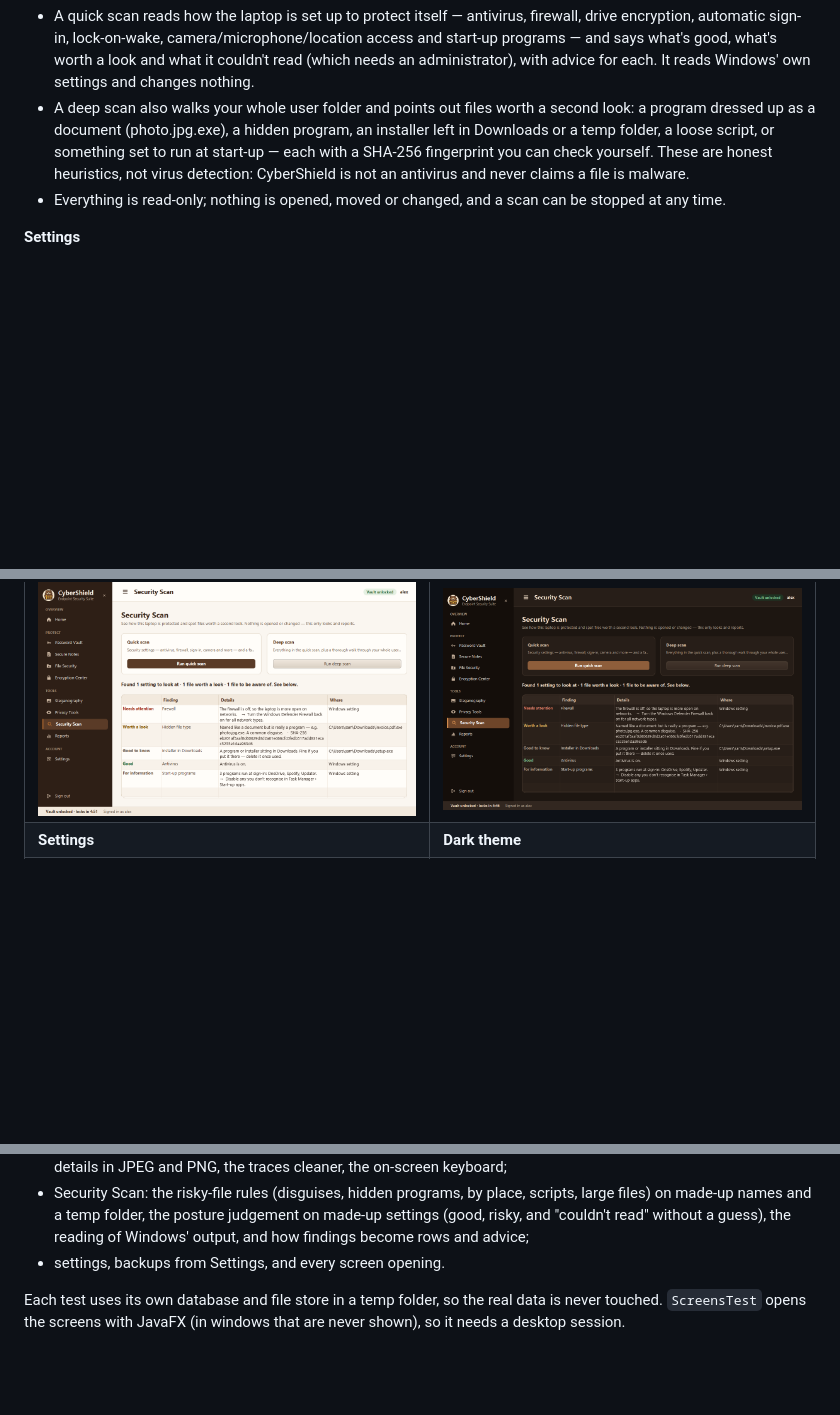
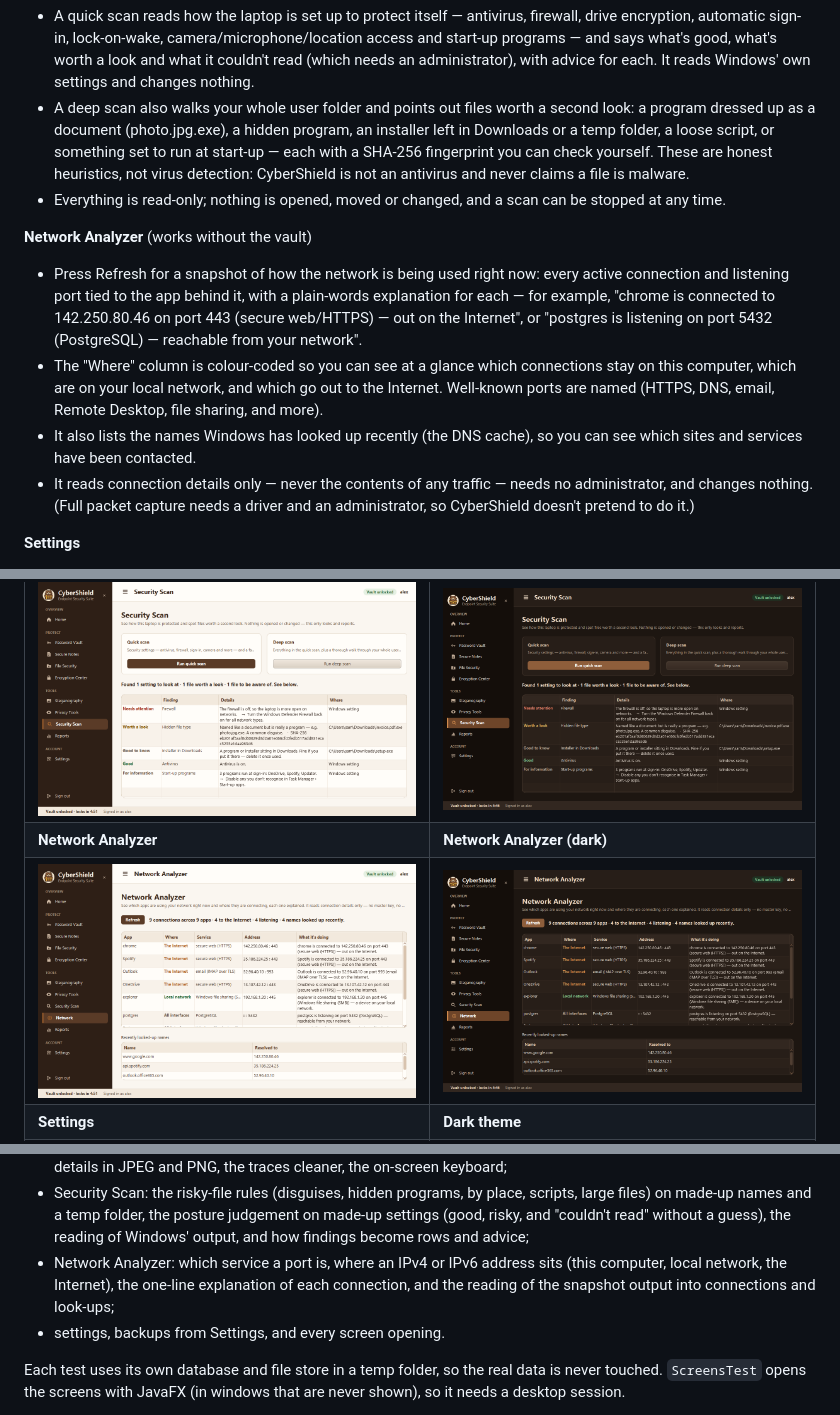
Before and after one commit to SHAIKIMRAN01/CyberShield-Endpoint-Security-Suite, a Markdown page: README.md, 3 parts joined by grey strips. Rendered like a GitHub page; pictures changed too: docs/screenshots/dark-network-analyzer.png (added), docs/screenshots/network-analyzer.png (added); blank space fills up the shorter version.

```diff
--- a/README.md
+++ b/README.md
@@ -71,6 +71,12 @@ A Windows desktop app that keeps passwords and files private on a shared PC. Eve
 - A deep scan also walks your whole user folder and points out files worth a second look: a program dressed up as a document (photo.jpg.exe), a hidden program, an installer left in Downloads or a temp folder, a loose script, or something set to run at start-up — each with a SHA-256 fingerprint you can check yourself. These are honest heuristics, not virus detection: CyberShield is not an antivirus and never claims a file is malware.
 - Everything is read-only; nothing is opened, moved or changed, and a scan can be stopped at any time.
 
+**Network Analyzer** (works without the vault)
+- Press Refresh for a snapshot of how the network is being used right now: every active connection and listening port tied to the app behind it, with a plain-words explanation for each — for example, "chrome is connected to 142.250.80.46 on port 443 (secure web/HTTPS) — out on the Internet", or "postgres is listening on port 5432 (PostgreSQL) — reachable from your network".
+- The "Where" column is colour-coded so you can see at a glance which connections stay on this computer, which are on your local network, and which go out to the Internet. Well-known ports are named (HTTPS, DNS, email, Remote Desktop, file sharing, and more).
+- It also lists the names Windows has looked up recently (the DNS cache), so you can see which sites and services have been contacted.
+- It reads connection details only — never the contents of any traffic — needs no administrator, and changes nothing. (Full packet capture needs a driver and an administrator, so CyberShield doesn't pretend to do it.)
+
 **Settings**
 - Light or dark theme, per account. It changes at once, and the sign-in screen shows the theme the last account used.
 - Auto-lock minutes and clipboard clear time, per account.
@@ -91,6 +97,8 @@ A Windows desktop app that keeps passwords and files private on a shared PC. Eve
 | ![Steganography](docs/screenshots/steganography.png) | ![Privacy Tools](docs/screenshots/privacy-tools.png) |
 | **Security Scan** | **Security Scan (dark)** |
 | ![Security Scan](docs/screenshots/security-scan.png) | ![Security Scan dark](docs/screenshots/dark-security-scan.png) |
+| **Network Analyzer** | **Network Analyzer (dark)** |
+| ![Network Analyzer](docs/screenshots/network-analyzer.png) | ![Network Analyzer dark](docs/screenshots/dark-network-analyzer.png) |
 | **Settings** | **Dark theme** |
 | ![Settings](docs/screenshots/settings.png) | ![Dark theme](docs/screenshots/dark-home.png) |
 
@@ -159,6 +167,7 @@ The tests cover:
 - steganography: messages and files in and out of pictures, wrong passwords, too-big messages, and JPEG wiping the bits;
 - Privacy Tools, on made-up files and folders only: shredding (refused places, junctions, open files, stopping), photo details in JPEG and PNG, the traces cleaner, the on-screen keyboard;
 - Security Scan: the risky-file rules (disguises, hidden programs, by place, scripts, large files) on made-up names and a temp folder, the posture judgement on made-up settings (good, risky, and "couldn't read" without a guess), the reading of Windows' output, and how findings become rows and advice;
+- Network Analyzer: which service a port is, where an IPv4 or IPv6 address sits (this computer, local network, the Internet), the one-line explanation of each connection, and the reading of the snapshot output into connections and look-ups;
 - settings, backups from Settings, and every screen opening.
 
 Each test uses its own database and file store in a temp folder, so the real data is never touched. `ScreensTest` opens the screens with JavaFX (in windows that are never shown), so it needs a desktop session.
```
Also changed, not shown: CHANGELOG.md (+9 -0 lines), 14 other files.
